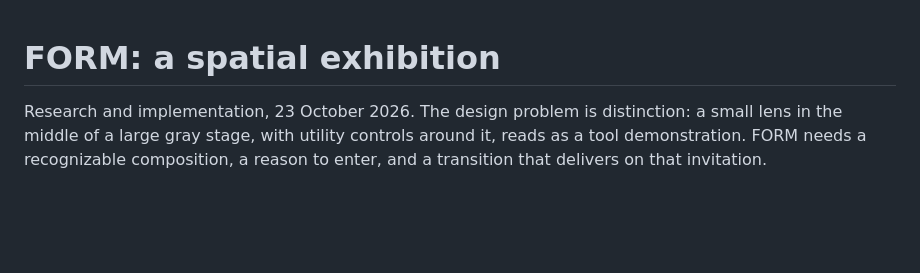
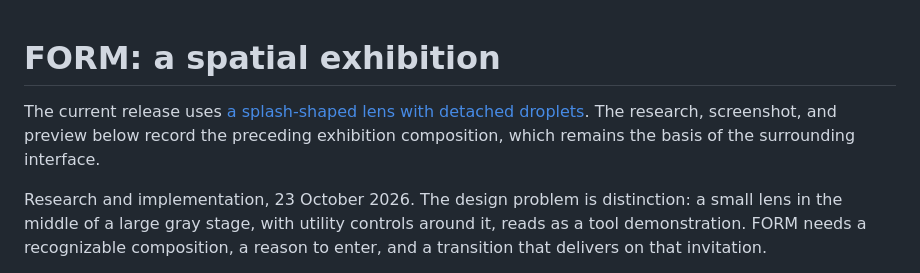
Before and after one commit to ejaubashi/vvv, a Markdown page: docs/EXHIBITION-RESEARCH.md, the part around the change. Rendered like a GitHub page; blank space fills up the shorter version.

```diff
--- a/docs/EXHIBITION-RESEARCH.md
+++ b/docs/EXHIBITION-RESEARCH.md
@@ -1,4 +1,6 @@
 # FORM: a spatial exhibition
+
+The current release uses [a splash-shaped lens with detached droplets](SPLASH-LENS.md). The research, screenshot, and preview below record the preceding exhibition composition, which remains the basis of the surrounding interface.
 
 Research and implementation, 23 October 2026. The design problem is distinction: a small lens in the middle of a large gray stage, with utility controls around it, reads as a tool demonstration. FORM needs a recognizable composition, a reason to enter, and a transition that delivers on that invitation.
 
```
Also changed, not shown: docs/GLASS-OBJECT-ENTRANCE.md (+1 -1 lines), docs/SPLASH-LENS.md (added, +27 -0 lines), docs/previews/splash-courtyard.png (added), docs/previews/splash-mobile-courtyard.png (added), 8 other files.
